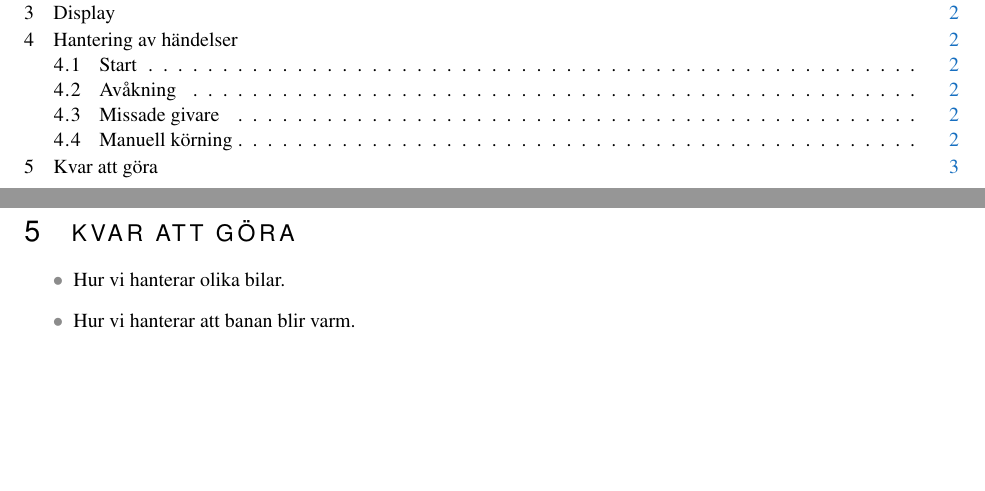
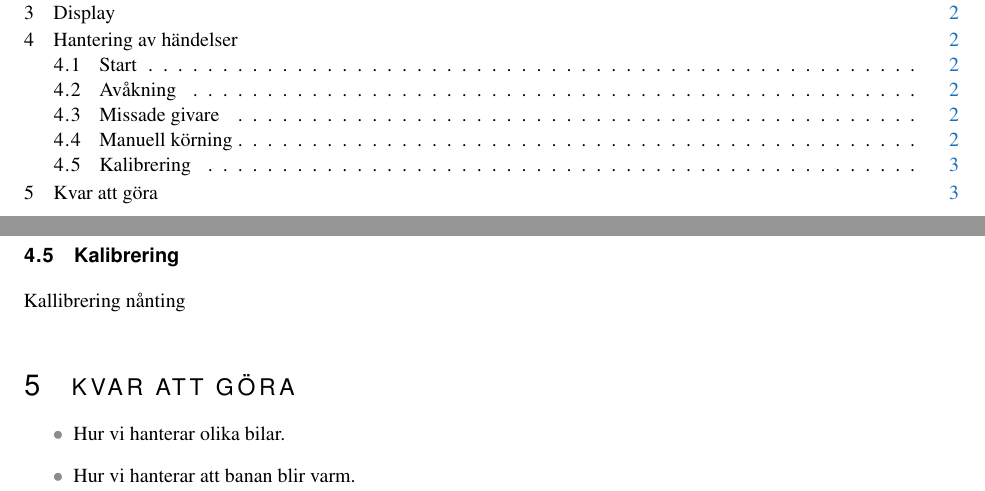
Before and after one commit to sornas/tfyy51, a LaTeX document (Dokument/Designspec/root.tex, which reads Dokument/Designspec/events.tex): two parts of pages 3 and 7 of 9, joined at a grey line, cut so that both start at the same text, the shorter picture padded with empty space. Compiled offline with pdfLaTeX.

Commit message:
Lade till Kalibrering i events

```diff
--- a/Dokument/Designspec/events.tex
+++ b/Dokument/Designspec/events.tex
@@ -10,3 +10,5 @@ programmet men som programmet fortfarande ska kunna hantera.
 \subsection{Missade givare} \input{events/missade-givare}
 
 \subsection{Manuell körning} \input{events/manuell}
+
+\subsection{Kalibrering} \input{events/Kallibrering}
```
